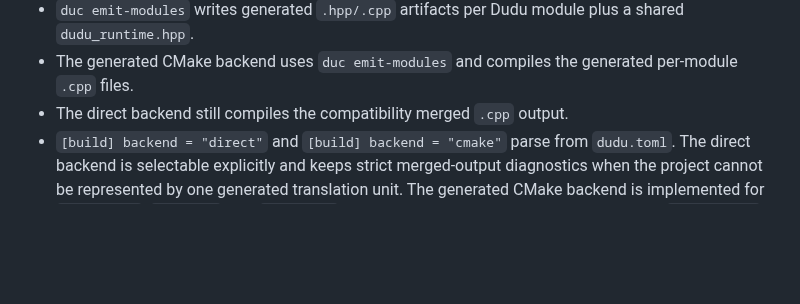
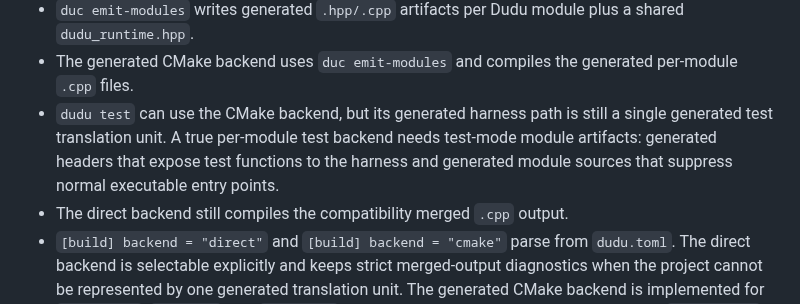
Before and after one commit to dudu-language/dudu, a Markdown page: docs/project-driver-plan.md, the part around the change. Drawn GitHub-style; blank space fills up the shorter version.

Commit message:
Document per-module test backend gap

```diff
--- a/docs/project-driver-plan.md
+++ b/docs/project-driver-plan.md
@@ -355,6 +355,11 @@ Current implementation reality:
   plus a shared `dudu_runtime.hpp`.
 - The generated CMake backend uses `duc emit-modules` and compiles the
   generated per-module `.cpp` files.
+- `dudu test` can use the CMake backend, but its generated harness path is
+  still a single generated test translation unit. A true per-module test
+  backend needs test-mode module artifacts: generated headers that expose test
+  functions to the harness and generated module sources that suppress normal
+  executable entry points.
 - The direct backend still compiles the compatibility merged `.cpp` output.
 - `[build] backend = "direct"` and `[build] backend = "cmake"` parse from
   `dudu.toml`. The direct backend is selectable explicitly and keeps strict
```
Also changed, not shown: docs/le_plan.md (+4 -0 lines).
